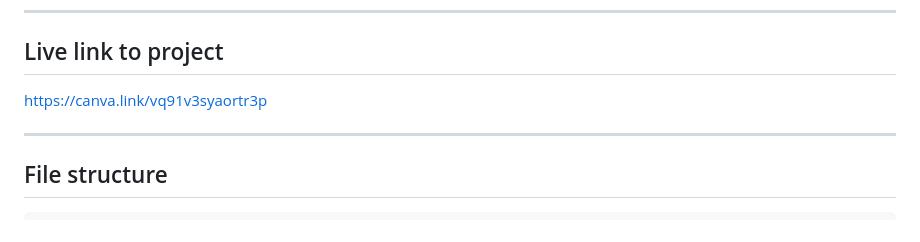
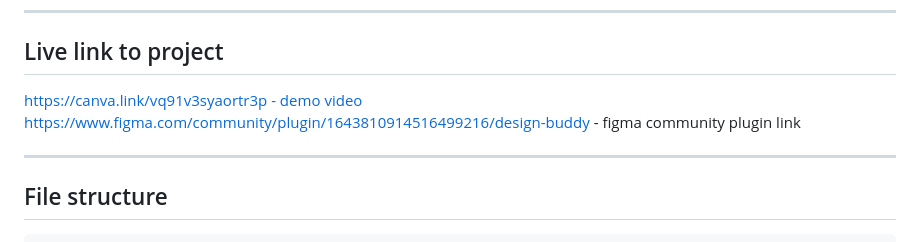
Before and after one commit to stutisha-svg/HCDE530, a Markdown page: mp2/readme.md, the part around one of its changes. Drawn GitHub-style.

Commit message:
added figma plugin link

```diff
--- a/mp2/readme.md
+++ b/mp2/readme.md
@@ -10,7 +10,8 @@ This is a portfolio piece. The UI must be polished, considered, and feel like a
 
 ## Live link to project
 
-https://canva.link/vq91v3syaortr3p
+[https://canva.link/vq91v3syaortr3p - demo video](https://canva.link/vq91v3syaortr3p)
+[https://www.figma.com/community/plugin/1643810914516499216/design-buddy](https://www.figma.com/community/plugin/1643810914516499216/design-buddy) - figma community plugin link
 
 ---
 
```
Also changed, not shown: other parts of mp2/readme.md (+7 -1 lines).
